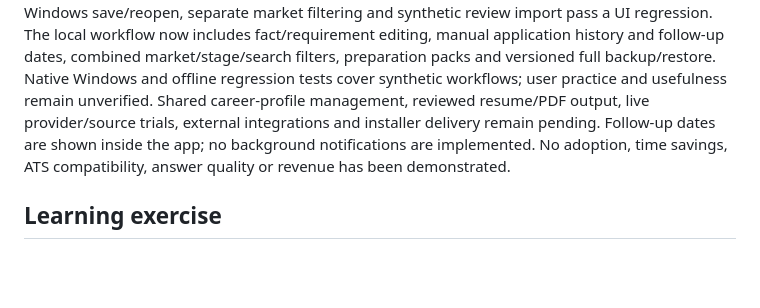
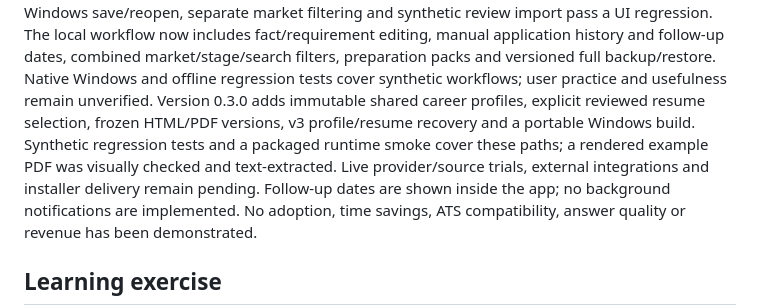
Before and after one commit to VSBhargav5/RoleWeave, a Markdown page: docs/research-and-plan.md, the part around the change. GitHub-like rendering; blank space fills up the shorter version.

```diff
--- a/docs/research-and-plan.md
+++ b/docs/research-and-plan.md
@@ -77,8 +77,12 @@ The local workflow now includes fact/requirement editing, manual application
 history and follow-up dates, combined market/stage/search filters, preparation
 packs and versioned full backup/restore. Native Windows and offline regression
 tests cover synthetic workflows; user practice and usefulness remain unverified.
-Shared career-profile management, reviewed resume/PDF output, live provider/source
-trials, external integrations and installer delivery remain pending. Follow-up
+Version 0.3.0 adds immutable shared career profiles, explicit reviewed resume
+selection, frozen HTML/PDF versions, v3 profile/resume recovery and a portable
+Windows build. Synthetic regression tests and a packaged runtime smoke cover
+these paths; a rendered example PDF was visually checked and text-extracted.
+Live provider/source trials, external integrations and installer delivery
+remain pending. Follow-up
 dates are shown inside the app; no background notifications are implemented.
 No adoption, time savings,
 ATS compatibility, answer quality or revenue has been demonstrated.
```
Also changed, not shown: README.md (+78 -16 lines), docs/resume-first-principles.md (added, +40 -0 lines).
